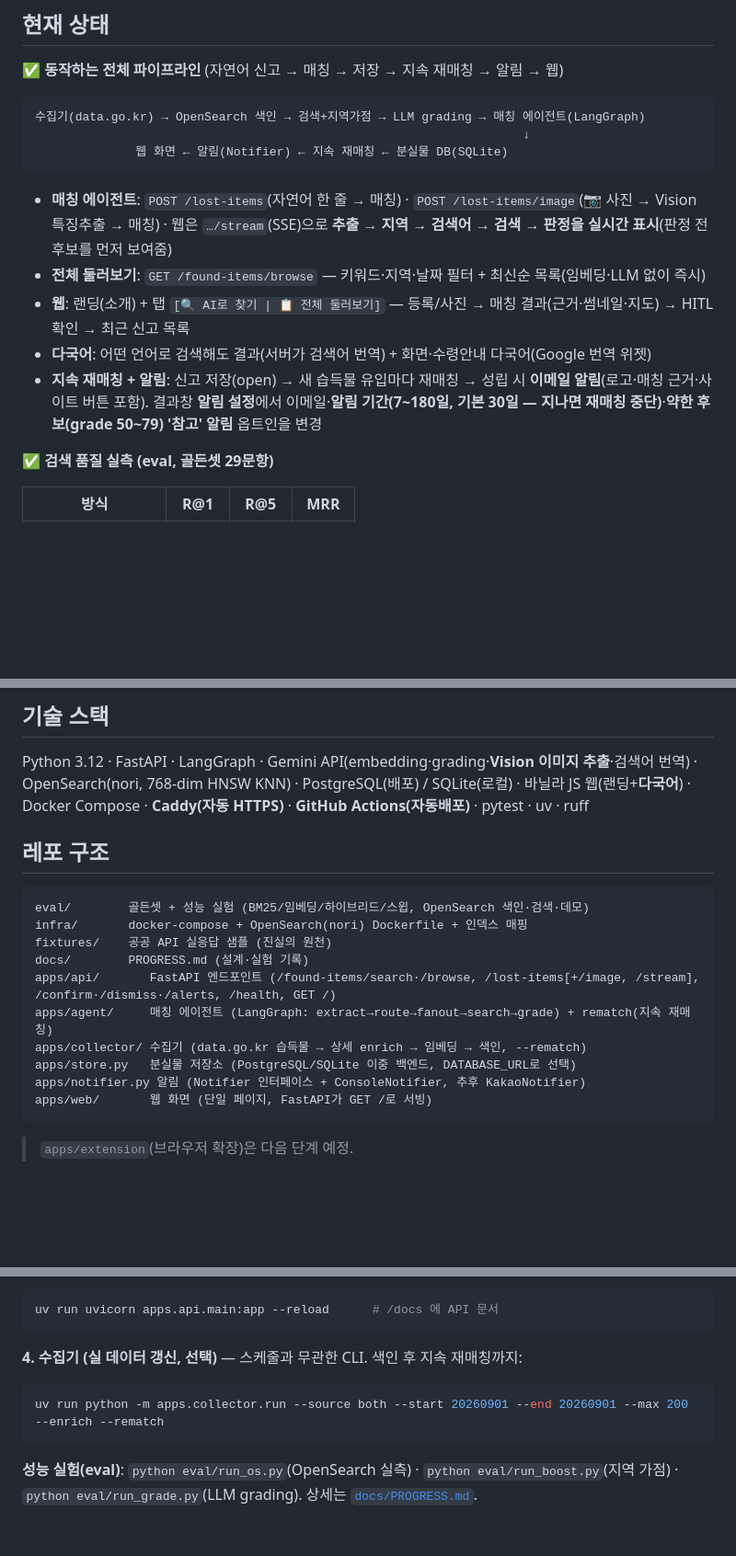
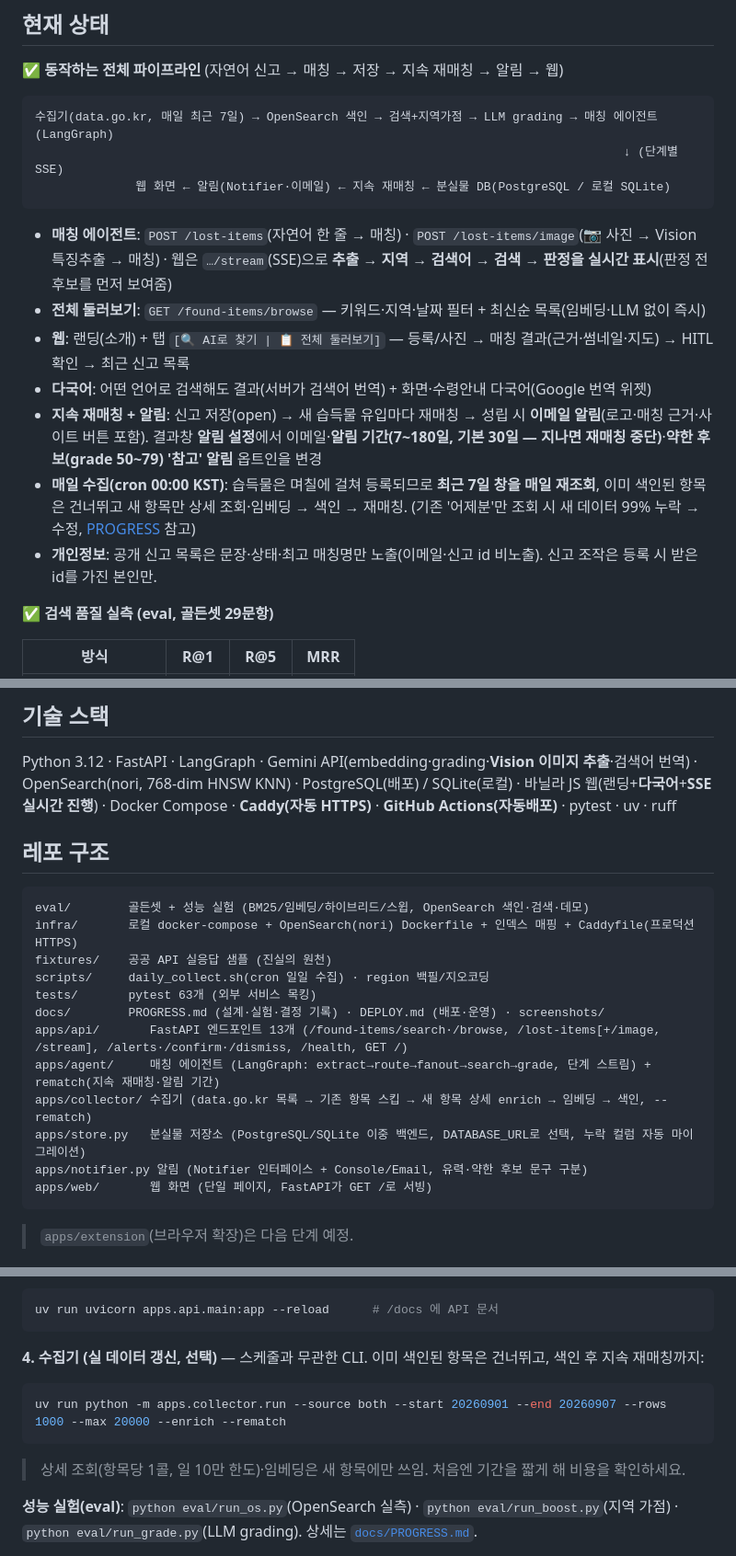
Before and after one commit to cwal8202/findit, a Markdown page: README.md, 3 parts joined by grey strips. Shown at 92% size. Rendered like a GitHub page; blank space fills up the shorter version.

````diff
--- a/README.md
+++ b/README.md
@@ -48,9 +49,9 @@
 
 **✅ 동작하는 전체 파이프라인** (자연어 신고 → 매칭 → 저장 → 지속 재매칭 → 알림 → 웹)
 ```
-수집기(data.go.kr) → OpenSearch 색인 → 검색+지역가점 → LLM grading → 매칭 에이전트(LangGraph)
-                                                                    ↓
-              웹 화면 ← 알림(Notifier) ← 지속 재매칭 ← 분실물 DB(SQLite)
+수집기(data.go.kr, 매일 최근 7일) → OpenSearch 색인 → 검색+지역가점 → LLM grading → 매칭 에이전트(LangGraph)
+                                                                                  ↓ (단계별 SSE)
+              웹 화면 ← 알림(Notifier·이메일) ← 지속 재매칭 ← 분실물 DB(PostgreSQL / 로컬 SQLite)
 ```
 - **매칭 에이전트**: `POST /lost-items`(자연어 한 줄 → 매칭) · `POST /lost-items/image`(📷 사진 → Vision 특징추출 → 매칭)
   · 웹은 `…/stream`(SSE)으로 **추출 → 지역 → 검색어 → 검색 → 판정을 실시간 표시**(판정 전 후보를 먼저 보여줌)
@@ -59,6 +60,9 @@
 - **다국어**: 어떤 언어로 검색해도 결과(서버가 검색어 번역) + 화면·수령안내 다국어(Google 번역 위젯)
 - **지속 재매칭 + 알림**: 신고 저장(open) → 새 습득물 유입마다 재매칭 → 성립 시 **이메일 알림**(로고·매칭 근거·사이트 버튼 포함).
   결과창 **알림 설정**에서 이메일·**알림 기간(7~180일, 기본 30일 — 지나면 재매칭 중단)**·**약한 후보(grade 50~79) '참고' 알림** 옵트인을 변경
+- **매일 수집(cron 00:00 KST)**: 습득물은 며칠에 걸쳐 등록되므로 **최근 7일 창을 매일 재조회**, 이미 색인된 항목은 건너뛰고
+  새 항목만 상세 조회·임베딩 → 색인 → 재매칭. (기존 '어제분'만 조회 시 새 데이터 99% 누락 → 수정, [PROGRESS](docs/PROGRESS.md) 참고)
+- **개인정보**: 공개 신고 목록은 문장·상태·최고 매칭명만 노출(이메일·신고 id 비노출). 신고 조작은 등록 시 받은 id를 가진 본인만.
 
 **✅ 검색 품질 실측 (eval, 골든셋 29문항)**
 
@@ -86,21 +90,23 @@
 ## 기술 스택
 
 Python 3.12 · FastAPI · LangGraph · Gemini API(embedding·grading·**Vision 이미지 추출**·검색어 번역) ·
-OpenSearch(nori, 768-dim HNSW KNN) · PostgreSQL(배포) / SQLite(로컬) · 바닐라 JS 웹(랜딩+**다국어**) ·
+OpenSearch(nori, 768-dim HNSW KNN) · PostgreSQL(배포) / SQLite(로컬) · 바닐라 JS 웹(랜딩+**다국어**+**SSE 실시간 진행**) ·
 Docker Compose · **Caddy(자동 HTTPS)** · **GitHub Actions(자동배포)** · pytest · uv · ruff
 
 ## 레포 구조
 
 ```
 eval/        골든셋 + 성능 실험 (BM25/임베딩/하이브리드/스윕, OpenSearch 색인·검색·데모)
-infra/       docker-compose + OpenSearch(nori) Dockerfile + 인덱스 매핑
+infra/       로컬 docker-compose + OpenSearch(nori) Dockerfile + 인덱스 매핑 + Caddyfile(프로덕션 HTTPS)
 fixtures/    공공 API 실응답 샘플 (진실의 원천)
-docs/        PROGRESS.md (설계·실험 기록)
-apps/api/       FastAPI 엔드포인트 (/found-items/search·/browse, /lost-items[+/image, /stream], /confirm·/dismiss·/alerts, /health, GET /)
-apps/agent/     매칭 에이전트 (LangGraph: extract→route→fanout→search→grade) + rematch(지속 재매칭)
-apps/collector/ 수집기 (data.go.kr 습득물 → 상세 enrich → 임베딩 → 색인, --rematch)
-apps/store.py   분실물 저장소 (PostgreSQL/SQLite 이중 백엔드, DATABASE_URL로 선택)
-apps/notifier.py 알림 (Notifier 인터페이스 + ConsoleNotifier, 추후 KakaoNotifier)
+scripts/     daily_collect.sh(cron 일일 수집) · region 백필/지오코딩
+tests/       pytest 63개 (외부 서비스 목킹)
+docs/        PROGRESS.md (설계·실험·결정 기록) · DEPLOY.md (배포·운영) · screenshots/
+apps/api/       FastAPI 엔드포인트 13개 (/found-items/search·/browse, /lost-items[+/image, /stream], /alerts·/confirm·/dismiss, /health, GET /)
+apps/agent/     매칭 에이전트 (LangGraph: extract→route→fanout→search→grade, 단계 스트림) + rematch(지속 재매칭·알림 기간)
+apps/collector/ 수집기 (data.go.kr 목록 → 기존 항목 스킵 → 새 항목 상세 enrich → 임베딩 → 색인, --rematch)
+apps/store.py   분실물 저장소 (PostgreSQL/SQLite 이중 백엔드, DATABASE_URL로 선택, 누락 컬럼 자동 마이그레이션)
+apps/notifier.py 알림 (Notifier 인터페이스 + Console/Email, 유력·약한 후보 문구 구분)
 apps/web/       웹 화면 (단일 페이지, FastAPI가 GET /로 서빙)
 ```
 > `apps/extension`(브라우저 확장)은 다음 단계 예정.
@@ -125,10 +131,11 @@ python eval/index_opensearch.py                                   # 캐시 임
 uv run uvicorn apps.api.main:app --reload      # /docs 에 API 문서
 ```
 
-**4. 수집기 (실 데이터 갱신, 선택)** — 스케줄과 무관한 CLI. 색인 후 지속 재매칭까지:
+**4. 수집기 (실 데이터 갱신, 선택)** — 스케줄과 무관한 CLI. 이미 색인된 항목은 건너뛰고, 색인 후 지속 재매칭까지:
 ```bash
-uv run python -m apps.collector.run --source both --start 20260901 --end 20260901 --max 200 --enrich --rematch
+uv run python -m apps.collector.run --source both --start 20260901 --end 20260907 --rows 1000 --max 20000 --enrich --rematch
 ```
+> 상세 조회(항목당 1콜, 일 10만 한도)·임베딩은 새 항목에만 쓰임. 처음엔 기간을 짧게 해 비용을 확인하세요.
 
 **성능 실험(eval)**: `python eval/run_os.py`(OpenSearch 실측) · `python eval/run_boost.py`(지역 가점) ·
 `python eval/run_grade.py`(LLM grading). 상세는 [`docs/PROGRESS.md`](docs/PROGRESS.md).
````
Also changed, not shown: other parts of README.md (+2 -1 lines), docs/DEPLOY.md (+14 -0 lines), docs/PROGRESS.md (+32 -20 lines).
